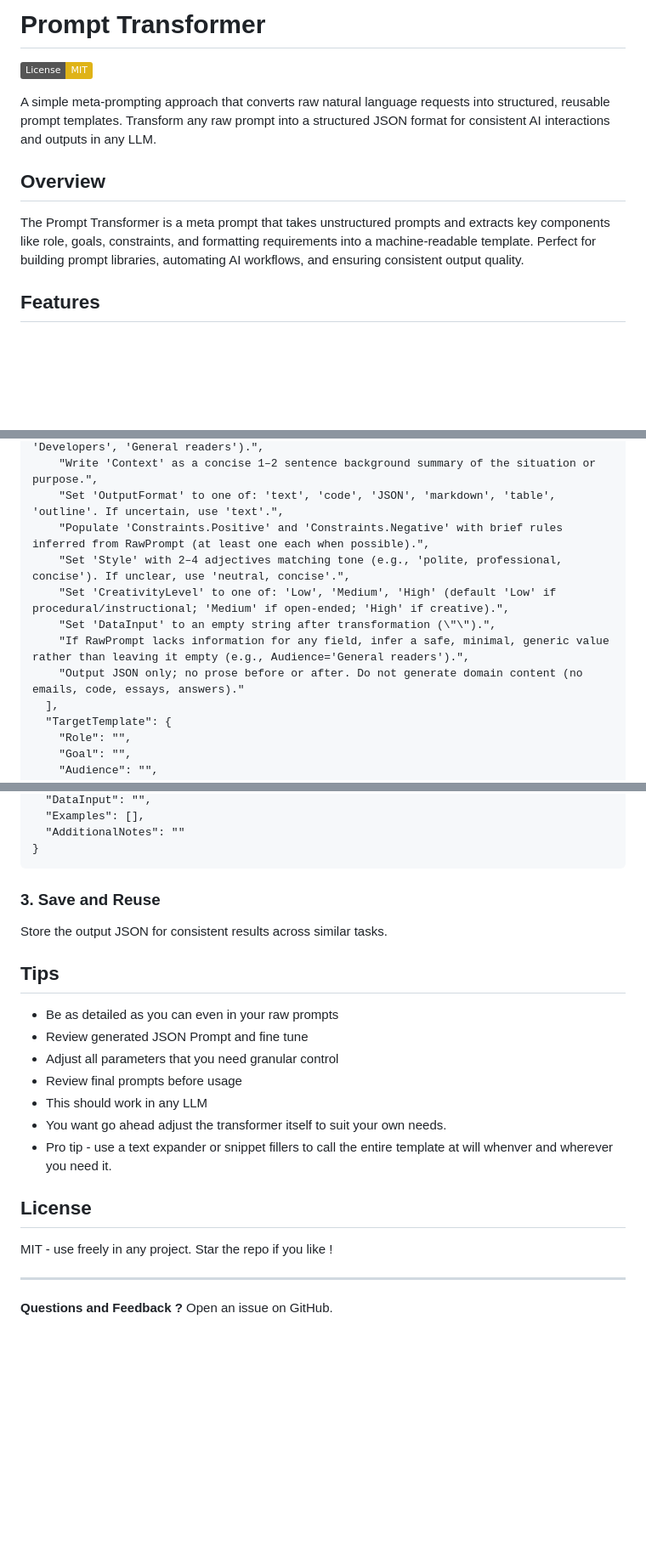
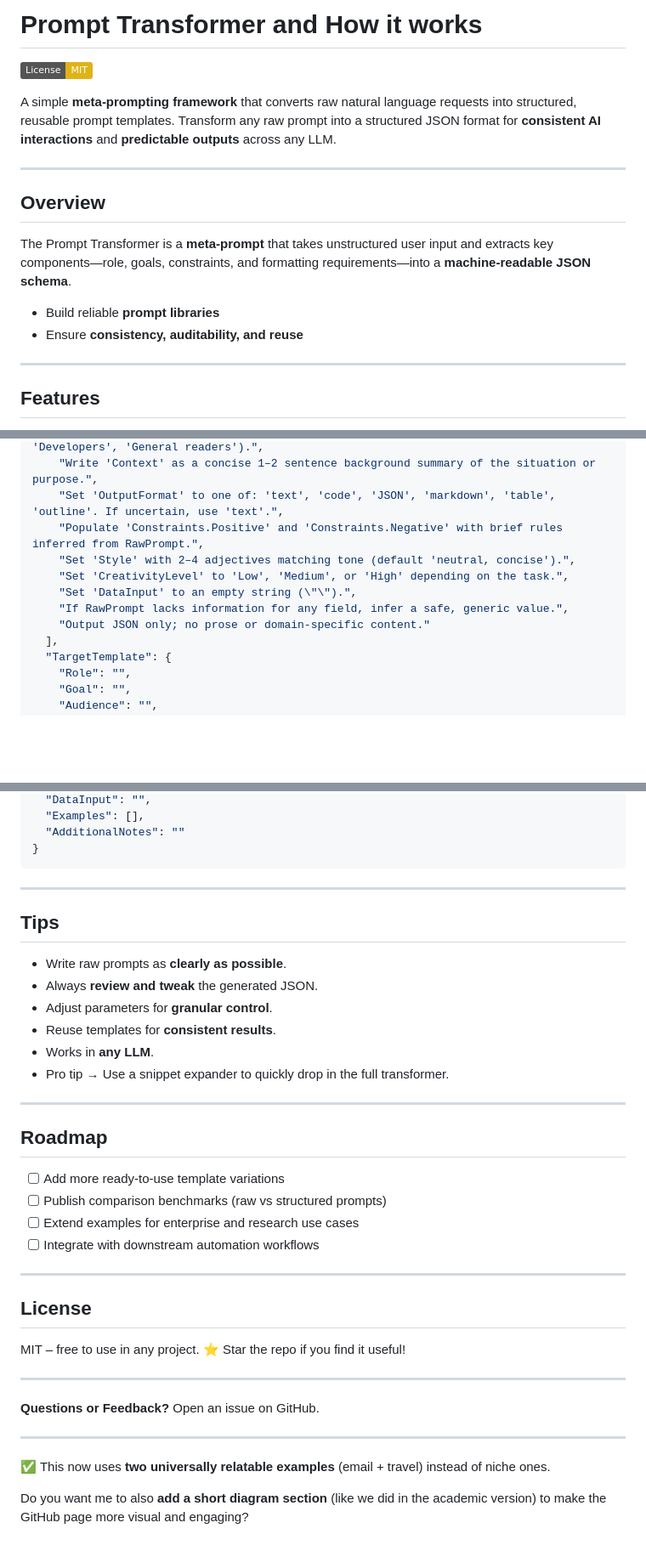
Before and after one commit to binu-alexander/metaprompter, a Markdown page: Metaprompt.md, 3 parts joined by grey strips. Shown at 85% size. Drawn GitHub-style; badges without logos; blank space fills up the shorter version.

````diff
--- a/Metaprompt.md
+++ b/Metaprompt.md
@@ -1,14 +1,20 @@
-# Prompt Transformer
+
+# Prompt Transformer and How it works
 
 ![License: MIT](https://img.shields.io/badge/License-MIT-yellow.svg)
 
+A simple **meta-prompting framework** that converts raw natural language requests into structured, reusable prompt templates.
+Transform any raw prompt into a structured JSON format for **consistent AI interactions** and **predictable outputs** across any LLM.
 
-A simple meta-prompting approach that converts raw natural language requests into structured, reusable prompt templates. Transform any raw prompt into a structured JSON format for consistent AI interactions and outputs in any LLM.
+---
 
 ## Overview
 
-The Prompt Transformer is a meta prompt that takes unstructured prompts and extracts key components like role, goals, constraints, and formatting requirements into a machine-readable template. Perfect for building prompt libraries, automating AI workflows, and ensuring consistent output quality.
+The Prompt Transformer is a **meta-prompt**  that takes unstructured user input and extracts key components—role, goals, constraints, and formatting requirements—into a **machine-readable JSON schema**.
 
+* Build reliable **prompt libraries**
+* Ensure **consistency, auditability, and reuse**
+---
 
 ## Features
 
@@ -41,12 +62,12 @@ Take the entire template below with User Input and  Transformer and replace `<US
     "Set 'Audience' based on the scenario (e.g., 'Workplace professionals', 'Developers', 'General readers').",
     "Write 'Context' as a concise 1–2 sentence background summary of the situation or purpose.",
     "Set 'OutputFormat' to one of: 'text', 'code', 'JSON', 'markdown', 'table', 'outline'. If uncertain, use 'text'.",
-    "Populate 'Constraints.Positive' and 'Constraints.Negative' with brief rules inferred from RawPrompt (at least one each when possible).",
-    "Set 'Style' with 2–4 adjectives matching tone (e.g., 'polite, professional, concise'). If unclear, use 'neutral, concise'.",
-    "Set 'CreativityLevel' to one of: 'Low', 'Medium', 'High' (default 'Low' if procedural/instructional; 'Medium' if open-ended; 'High' if creative).",
-    "Set 'DataInput' to an empty string after transformation (\"\").",
-    "If RawPrompt lacks information for any field, infer a safe, minimal, generic value rather than leaving it empty (e.g., Audience='General readers').",
-    "Output JSON only; no prose before or after. Do not generate domain content (no emails, code, essays, answers)."
+    "Populate 'Constraints.Positive' and 'Constraints.Negative' with brief rules inferred from RawPrompt.",
+    "Set 'Style' with 2–4 adjectives matching tone (default 'neutral, concise').",
+    "Set 'CreativityLevel' to 'Low', 'Medium', or 'High' depending on the task.",
+    "Set 'DataInput' to an empty string (\"\").",
+    "If RawPrompt lacks information for any field, infer a safe, generic value.",
+    "Output JSON only; no prose or domain-specific content."
   ],
   "TargetTemplate": {
     "Role": "",
@@ -146,23 +168,39 @@ The AI will execute the task usually far better than with the raw Prompt :
   "AdditionalNotes": ""
 }
 ```
-### 3. Save and Reuse
-
-Store the output JSON for consistent results across similar tasks.
-
-
-## Tips
-- Be as detailed as you can even in your raw prompts
-- Review generated  JSON Prompt and fine tune
-- Adjust all parameters that you need granular control
-- Review final prompts  before usage
-- This should work in any LLM
-- You want go ahead adjust the transformer itself to suit your own needs.
-- Pro tip - use a text expander or snippet fillers to call the entire template at will whenver and wherever you need it.
-
-## License
-MIT - use freely in any project. Star the repo if you like !
 
 ---
 
-**Questions and Feedback ?** Open an issue on GitHub.
+## Tips
+
+* Write raw prompts as **clearly as possible**.
+* Always **review and tweak** the generated JSON.
+* Adjust parameters for **granular control**.
+* Reuse templates for **consistent results**.
+* Works in **any LLM**.
+* Pro tip → Use a snippet expander to quickly drop in the full transformer.
+
+---
+
+## Roadmap
+
+* [ ] Add more ready-to-use template variations
+* [ ] Publish comparison benchmarks (raw vs structured prompts)
+* [ ] Extend examples for enterprise and research use cases
+* [ ] Integrate with downstream automation workflows
+
+---
+
+## License
+
+MIT – free to use in any project. ⭐ Star the repo if you find it useful!
+
+---
+
+**Questions or Feedback?** Open an issue on GitHub.
+
+---
+
+✅ This now uses **two universally relatable examples** (email + travel) instead of niche ones.
+
+Do you want me to also **add a short diagram section** (like we did in the academic version) to make the GitHub page more visual and engaging?
````
Also changed, not shown: other parts of Metaprompt.md (+73 -57 lines).
